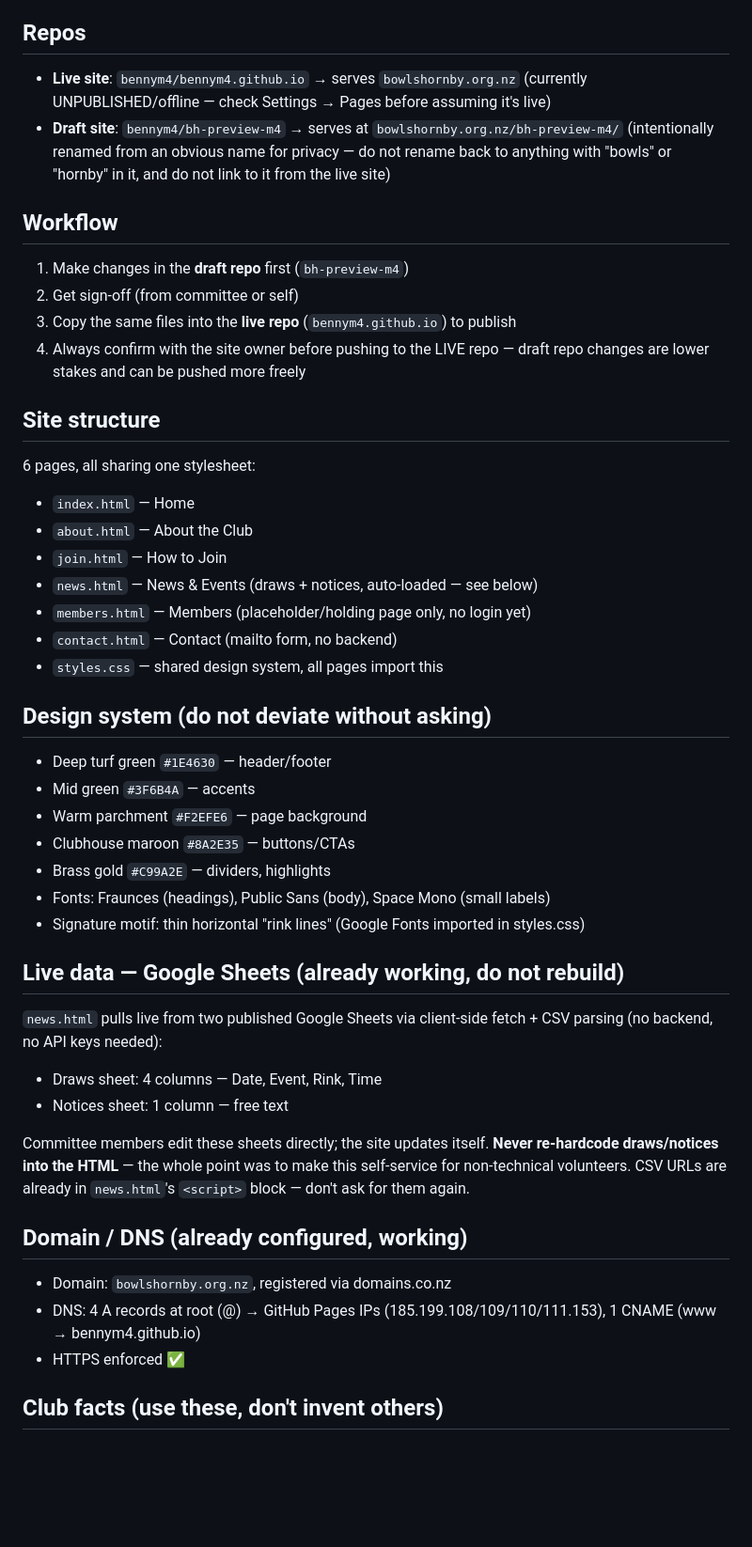
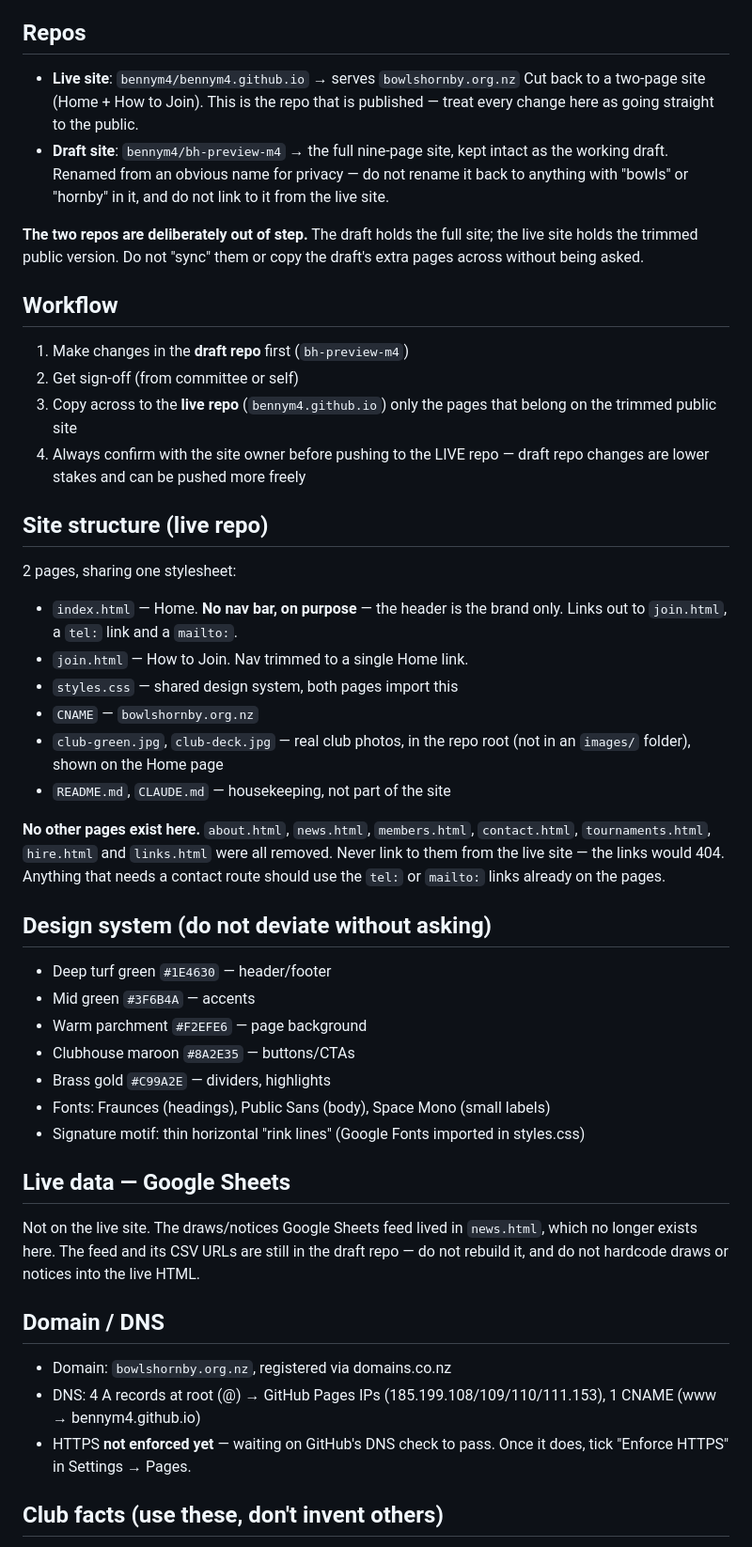
Before and after one commit to bennym4/bennym4.github.io, a Markdown page: CLAUDE.md, the part around one of its changes. Shown at 94% size. GitHub-like rendering; blank space fills up the shorter version.

Commit message:
Update CLAUDE.md to match the trimmed two-page live site
The live site is now Home + How to Join only. Records the removed pages
so they are never linked again, notes the homepage has no nav on purpose,
lists the root-level photos and CNAME, points the Google Sheets feed at
the draft repo, and marks HTTPS as pending GitHub's DNS check.

Club facts, design system and house style are unchanged.

Co-Authored-By: Claude Opus 5 <noreply@anthropic.com>
Claude-Session: https://claude.ai/code/session_0194Goprxs4uC5fQ2oWqCs1N

```diff
--- a/CLAUDE.md
+++ b/CLAUDE.md
@@ -9,28 +9,41 @@ lawn bowls club in Hornby, Christchurch, NZ. Hosted free on GitHub Pages.
 
 ## Repos
 - **Live site**: `bennym4/bennym4.github.io` → serves `bowlshornby.org.nz`
-  (currently UNPUBLISHED/offline — check Settings → Pages before assuming it's live)
-- **Draft site**: `bennym4/bh-preview-m4` → serves at
-  `bowlshornby.org.nz/bh-preview-m4/` (intentionally renamed from an
-  obvious name for privacy — do not rename back to anything with "bowls"
-  or "hornby" in it, and do not link to it from the live site)
+  Cut back to a two-page site (Home + How to Join). This is the repo that
+  is published — treat every change here as going straight to the public.
+- **Draft site**: `bennym4/bh-preview-m4` → the full nine-page site, kept
+  intact as the working draft. Renamed from an obvious name for privacy —
+  do not rename it back to anything with "bowls" or "hornby" in it, and
+  do not link to it from the live site.
+
+**The two repos are deliberately out of step.** The draft holds the full
+site; the live site holds the trimmed public version. Do not "sync" them
+or copy the draft's extra pages across without being asked.
 
 ## Workflow
 1. Make changes in the **draft repo** first (`bh-preview-m4`)
 2. Get sign-off (from committee or self)
-3. Copy the same files into the **live repo** (`bennym4.github.io`) to publish
+3. Copy across to the **live repo** (`bennym4.github.io`) only the pages
+   that belong on the trimmed public site
 4. Always confirm with the site owner before pushing to the LIVE repo —
    draft repo changes are lower stakes and can be pushed more freely
 
-## Site structure
-6 pages, all sharing one stylesheet:
-- `index.html` — Home
-- `about.html` — About the Club
-- `join.html` — How to Join
-- `news.html` — News & Events (draws + notices, auto-loaded — see below)
-- `members.html` — Members (placeholder/holding page only, no login yet)
-- `contact.html` — Contact (mailto form, no backend)
-- `styles.css` — shared design system, all pages import this
+## Site structure (live repo)
+2 pages, sharing one stylesheet:
+- `index.html` — Home. **No nav bar, on purpose** — the header is the
+  brand only. Links out to `join.html`, a `tel:` link and a `mailto:`.
+- `join.html` — How to Join. Nav trimmed to a single Home link.
+- `styles.css` — shared design system, both pages import this
+- `CNAME` — `bowlshornby.org.nz`
+- `club-green.jpg`, `club-deck.jpg` — real club photos, in the repo root
+  (not in an `images/` folder), shown on the Home page
+- `README.md`, `CLAUDE.md` — housekeeping, not part of the site
+
+**No other pages exist here.** `about.html`, `news.html`, `members.html`,
+`contact.html`, `tournaments.html`, `hire.html` and `links.html` were all
+removed. Never link to them from the live site — the links would 404.
+Anything that needs a contact route should use the `tel:` or `mailto:`
+links already on the pages.
 
 ## Design system (do not deviate without asking)
 - Deep turf green `#1E4630` — header/footer
@@ -41,22 +54,18 @@ lawn bowls club in Hornby, Christchurch, NZ. Hosted free on GitHub Pages.
 - Fonts: Fraunces (headings), Public Sans (body), Space Mono (small labels)
 - Signature motif: thin horizontal "rink lines" (Google Fonts imported in styles.css)
 
-## Live data — Google Sheets (already working, do not rebuild)
-`news.html` pulls live from two published Google Sheets via client-side
-fetch + CSV parsing (no backend, no API keys needed):
-- Draws sheet: 4 columns — Date, Event, Rink, Time
-- Notices sheet: 1 column — free text
+## Live data — Google Sheets
+Not on the live site. The draws/notices Google Sheets feed lived in
+`news.html`, which no longer exists here. The feed and its CSV URLs are
+still in the draft repo — do not rebuild it, and do not hardcode draws or
+notices into the live HTML.
 
-Committee members edit these sheets directly; the site updates itself.
-**Never re-hardcode draws/notices into the HTML** — the whole point was to
-make this self-service for non-technical volunteers.
-CSV URLs are already in `news.html`'s `<script>` block — don't ask for them again.
-
-## Domain / DNS (already configured, working)
+## Domain / DNS
 - Domain: `bowlshornby.org.nz`, registered via domains.co.nz
 - DNS: 4 A records at root (@) → GitHub Pages IPs
   (185.199.108/109/110/111.153), 1 CNAME (www → bennym4.github.io)
-- HTTPS enforced ✅
+- HTTPS **not enforced yet** — waiting on GitHub's DNS check to pass.
+  Once it does, tick "Enforce HTTPS" in Settings → Pages.
 
 ## Club facts (use these, don't invent others)
 - Address: 521 Main South Road (on Hornby Domain), Hornby, Christchurch 8042
```
Also changed, not shown: other parts of CLAUDE.md (+10 -1 lines).
